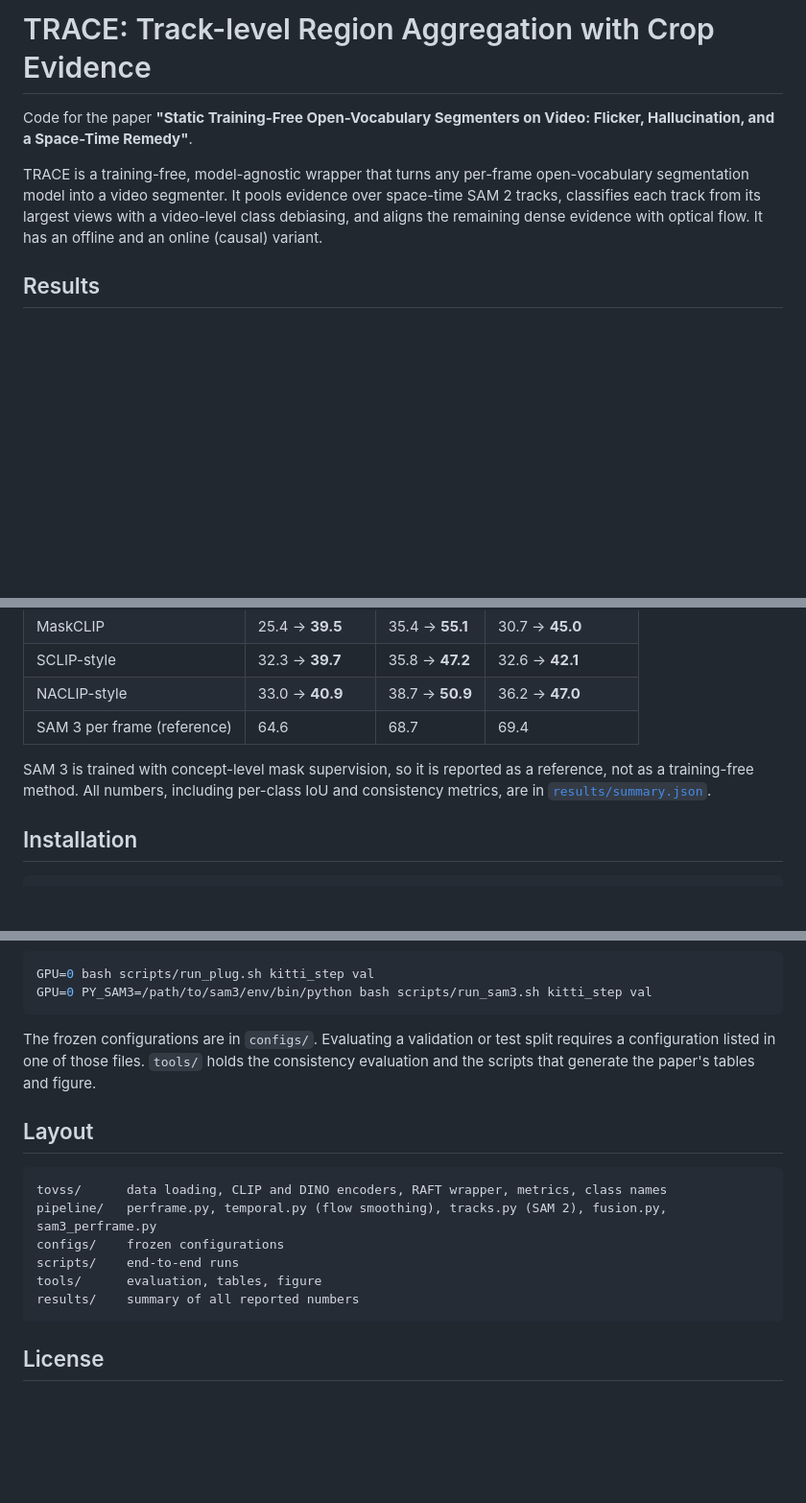
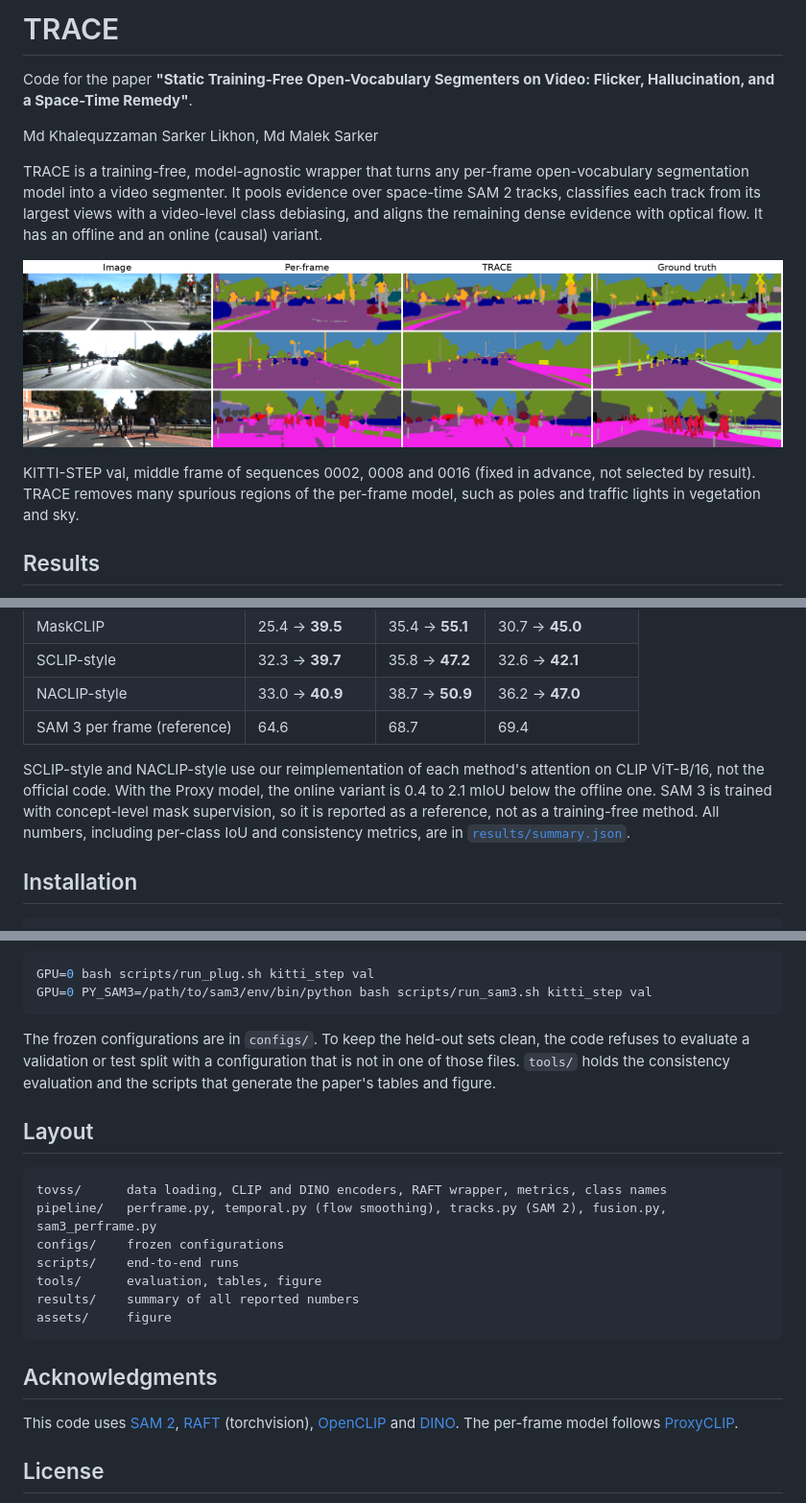
Before and after one commit to khalequzzamanlikhon/TRACE-video-ovss, a Markdown page: README.md, 3 parts joined by grey strips. Shown at 96% size. Rendered like a GitHub page; pictures changed too: assets/qual.png (added); blank space fills up the shorter version.

````diff
--- a/README.md
+++ b/README.md
@@ -1,8 +1,14 @@
-# TRACE: Track-level Region Aggregation with Crop Evidence
+# TRACE
 
 Code for the paper **"Static Training-Free Open-Vocabulary Segmenters on Video: Flicker, Hallucination, and a Space-Time Remedy"**.
 
+Md Khalequzzaman Sarker Likhon, Md Malek Sarker
+
 TRACE is a training-free, model-agnostic wrapper that turns any per-frame open-vocabulary segmentation model into a video segmenter. It pools evidence over space-time SAM 2 tracks, classifies each track from its largest views with a video-level class debiasing, and aligns the remaining dense evidence with optical flow. It has an offline and an online (causal) variant.
+
+![KITTI-STEP val examples](assets/qual.png)
+
+KITTI-STEP val, middle frame of sequences 0002, 0008 and 0016 (fixed in advance, not selected by result). TRACE removes many spurious regions of the per-frame model, such as poles and traffic lights in vegetation and sky.
 
 ## Results
 
@@ -16,7 +22,7 @@ mIoU, per-frame → with TRACE (offline). Hyperparameters were selected on KITTI
 | NACLIP-style | 33.0 → **40.9** | 38.7 → **50.9** | 36.2 → **47.0** |
 | SAM 3 per frame (reference) | 64.6 | 68.7 | 69.4 |
 
-SAM 3 is trained with concept-level mask supervision, so it is reported as a reference, not as a training-free method. All numbers, including per-class IoU and consistency metrics, are in [`results/summary.json`](results/summary.json).
+SCLIP-style and NACLIP-style use our reimplementation of each method's attention on CLIP ViT-B/16, not the official code. With the Proxy model, the online variant is 0.4 to 2.1 mIoU below the offline one. SAM 3 is trained with concept-level mask supervision, so it is reported as a reference, not as a training-free method. All numbers, including per-class IoU and consistency metrics, are in [`results/summary.json`](results/summary.json).
 
 ## Installation
 
@@ -65,7 +71,7 @@ GPU=0 bash scripts/run_plug.sh kitti_step val
 GPU=0 PY_SAM3=/path/to/sam3/env/bin/python bash scripts/run_sam3.sh kitti_step val
 ```
 
-The frozen configurations are in `configs/`. Evaluating a validation or test split requires a configuration listed in one of those files. `tools/` holds the consistency evaluation and the scripts that generate the paper's tables and figure.
+The frozen configurations are in `configs/`. To keep the held-out sets clean, the code refuses to evaluate a validation or test split with a configuration that is not in one of those files. `tools/` holds the consistency evaluation and the scripts that generate the paper's tables and figure.
 
 ## Layout
 
@@ -76,7 +82,12 @@ configs/    frozen configurations
 scripts/    end-to-end runs
 tools/      evaluation, tables, figure
 results/    summary of all reported numbers
+assets/     figure
 ```
+
+## Acknowledgments
+
+This code uses [SAM 2](https://github.com/facebookresearch/sam2), [RAFT](https://github.com/princeton-vl/RAFT) (torchvision), [OpenCLIP](https://github.com/mlfoundations/open_clip) and [DINO](https://github.com/facebookresearch/dino). The per-frame model follows [ProxyCLIP](https://github.com/mc-lan/ProxyCLIP).
 
 ## License
 
````
